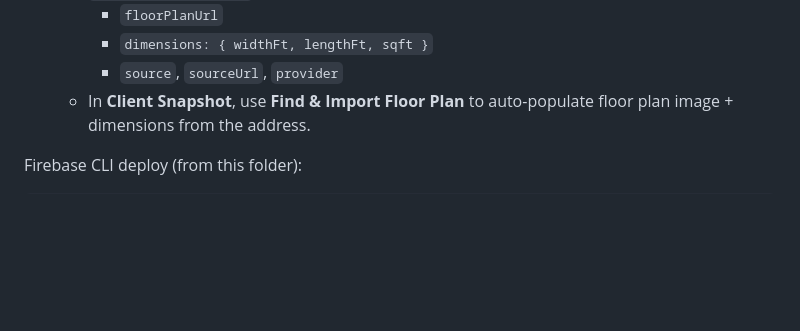
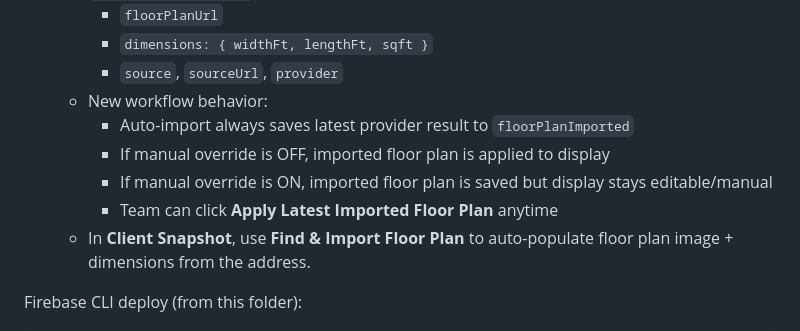
Before and after one commit to lotrentonlawrence-oss/managemoving, a Markdown page: README.md, the part around the change. Rendered like a GitHub page; blank space fills up the shorter version.

Commit message:
Add auto-import workflow with manual floor plan override

```diff
--- a/README.md
+++ b/README.md
@@ -80,6 +80,11 @@ constant in `script.js`.
      - `floorPlanUrl`
      - `dimensions: { widthFt, lengthFt, sqft }`
      - `source`, `sourceUrl`, `provider`
+   - New workflow behavior:
+     - Auto-import always saves latest provider result to `floorPlanImported`
+     - If manual override is OFF, imported floor plan is applied to display
+     - If manual override is ON, imported floor plan is saved but display stays editable/manual
+     - Team can click **Apply Latest Imported Floor Plan** anytime
    - In **Client Snapshot**, use **Find & Import Floor Plan** to auto-populate
      floor plan image + dimensions from the address.
 
```
